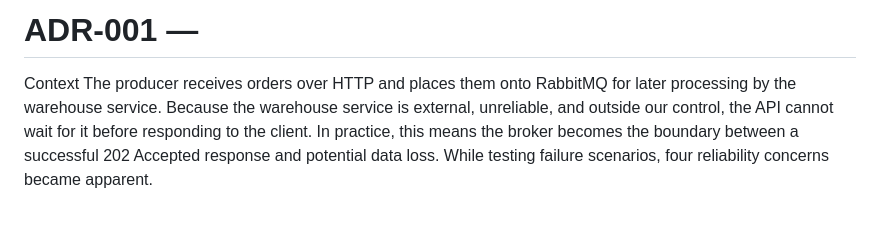
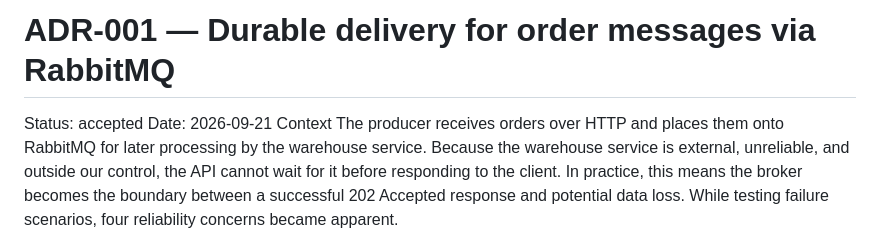
Before and after one commit to asinsha05/eai-2026-Kinarullaparambath, a Markdown page: pa2/docs/adr-001.md, the part around the change. Drawn GitHub-style; blank space fills up the shorter version.

```diff
--- a/pa2/docs/adr-001.md
+++ b/pa2/docs/adr-001.md
@@ -1,5 +1,5 @@
-# ADR-001 — <Durable delivery for order messages via RabbitMQ>
-
+# ADR-001 — Durable delivery for order messages via RabbitMQ
+Status: accepted Date: 2026-09-21
 Context The producer receives orders over HTTP and places them onto RabbitMQ for later processing by the warehouse service. Because the warehouse service is external, unreliable, and outside our control, the API cannot wait for it before responding to the client. In practice, this means the broker becomes the boundary between a successful 202 Accepted response and potential data loss. While testing failure scenarios, four reliability concerns became apparent.
 
 Queue Durability Initially, the queue was created without durability enabled. This worked normally during development but exposed a problem when RabbitMQ was restarted: the queue itself disappeared along with any messages it contained. A non-durable queue behaves identically to a durable one under normal operation, which makes the issue easy to overlook until the broker restarts. To prevent orders from being lost during broker restarts, the queue must be declared as durable.
```
